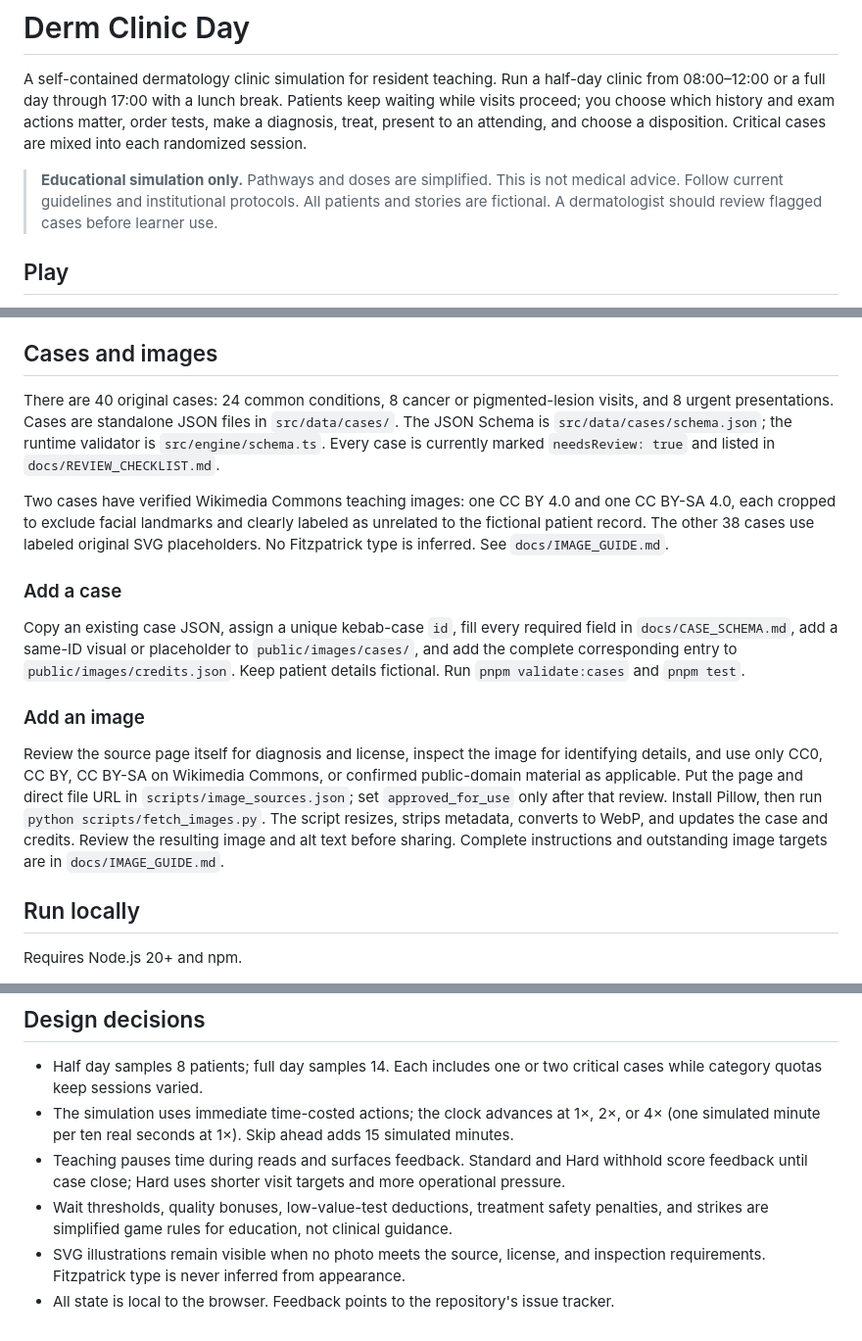
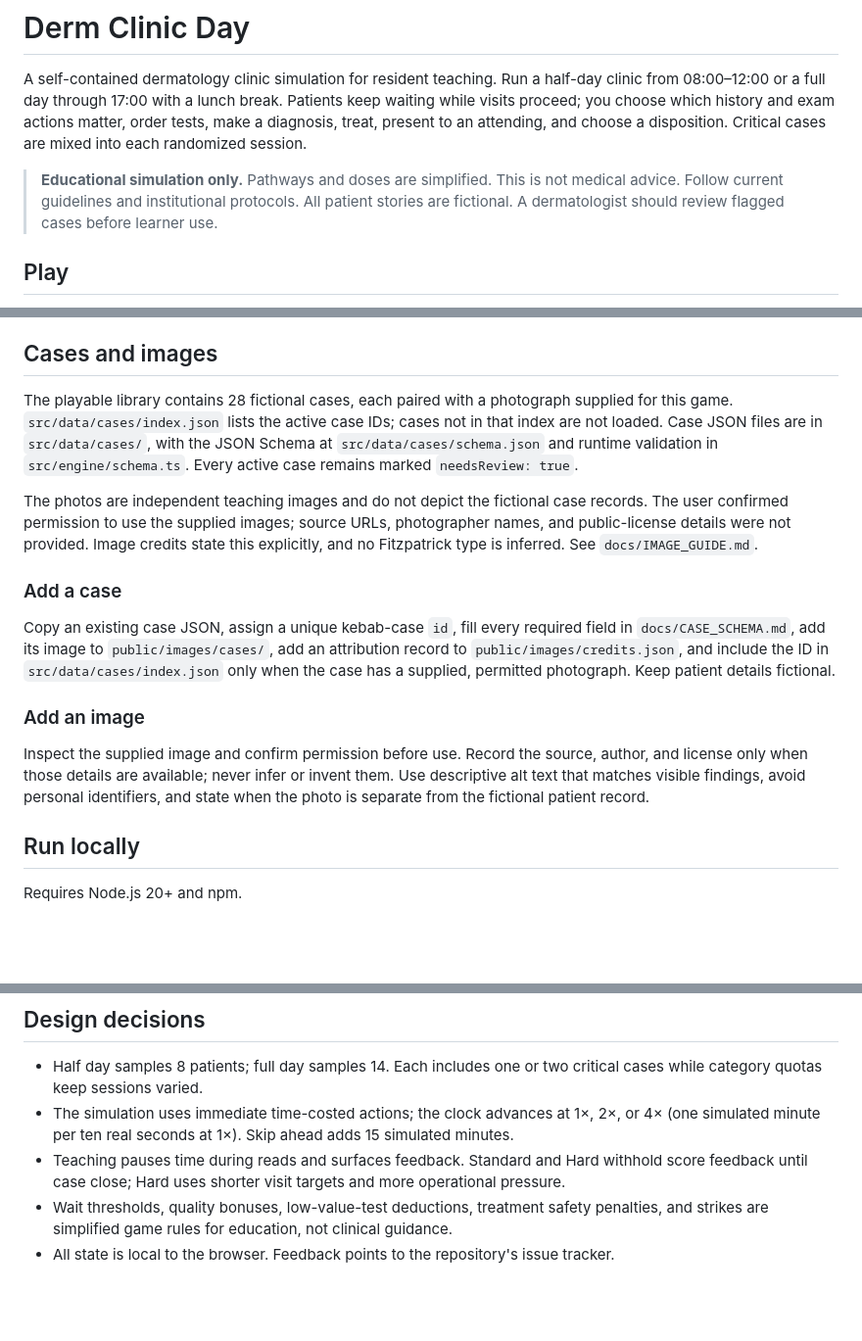
Before and after one commit to shayank2-rgb/derm-clinic-day, a Markdown page: README.md, 3 parts joined by grey strips. Shown at 98% size. GitHub-like rendering; blank space fills up the shorter version.

Commit message:
Publish updated case and image documentation

```diff
--- a/README.md
+++ b/README.md
@@ -2,7 +2,7 @@
 
 A self-contained dermatology clinic simulation for resident teaching. Run a half-day clinic from 08:00–12:00 or a full day through 17:00 with a lunch break. Patients keep waiting while visits proceed; you choose which history and exam actions matter, order tests, make a diagnosis, treat, present to an attending, and choose a disposition. Critical cases are mixed into each randomized session.
 
-> **Educational simulation only.** Pathways and doses are simplified. This is not medical advice. Follow current guidelines and institutional protocols. All patients and stories are fictional. A dermatologist should review flagged cases before learner use.
+> **Educational simulation only.** Pathways and doses are simplified. This is not medical advice. Follow current guidelines and institutional protocols. All patient stories are fictional. A dermatologist should review flagged cases before learner use.
 
 ## Play
 
@@ -17,17 +17,17 @@ A self-contained dermatology clinic simulation for resident teaching. Run a half
 
 ## Cases and images
 
-There are 40 original cases: 24 common conditions, 8 cancer or pigmented-lesion visits, and 8 urgent presentations. Cases are standalone JSON files in `src/data/cases/`. The JSON Schema is `src/data/cases/schema.json`; the runtime validator is `src/engine/schema.ts`. Every case is currently marked `needsReview: true` and listed in `docs/REVIEW_CHECKLIST.md`.
+The playable library contains 28 fictional cases, each paired with a photograph supplied for this game. `src/data/cases/index.json` lists the active case IDs; cases not in that index are not loaded. Case JSON files are in `src/data/cases/`, with the JSON Schema at `src/data/cases/schema.json` and runtime validation in `src/engine/schema.ts`. Every active case remains marked `needsReview: true`.
 
-Two cases have verified Wikimedia Commons teaching images: one CC BY 4.0 and one CC BY-SA 4.0, each cropped to exclude facial landmarks and clearly labeled as unrelated to the fictional patient record. The other 38 cases use labeled original SVG placeholders. No Fitzpatrick type is inferred. See `docs/IMAGE_GUIDE.md`.
+The photos are independent teaching images and do not depict the fictional case records. The user confirmed permission to use the supplied images; source URLs, photographer names, and public-license details were not provided. Image credits state this explicitly, and no Fitzpatrick type is inferred. See `docs/IMAGE_GUIDE.md`.
 
 ### Add a case
 
-Copy an existing case JSON, assign a unique kebab-case `id`, fill every required field in `docs/CASE_SCHEMA.md`, add a same-ID visual or placeholder to `public/images/cases/`, and add the complete corresponding entry to `public/images/credits.json`. Keep patient details fictional. Run `pnpm validate:cases` and `pnpm test`.
+Copy an existing case JSON, assign a unique kebab-case `id`, fill every required field in `docs/CASE_SCHEMA.md`, add its image to `public/images/cases/`, add an attribution record to `public/images/credits.json`, and include the ID in `src/data/cases/index.json` only when the case has a supplied, permitted photograph. Keep patient details fictional.
 
 ### Add an image
 
-Review the source page itself for diagnosis and license, inspect the image for identifying details, and use only CC0, CC BY, CC BY-SA on Wikimedia Commons, or confirmed public-domain material as applicable. Put the page and direct file URL in `scripts/image_sources.json`; set `approved_for_use` only after that review. Install Pillow, then run `python scripts/fetch_images.py`. The script resizes, strips metadata, converts to WebP, and updates the case and credits. Review the resulting image and alt text before sharing. Complete instructions and outstanding image targets are in `docs/IMAGE_GUIDE.md`.
+Inspect the supplied image and confirm permission before use. Record the source, author, and license only when those details are available; never infer or invent them. Use descriptive alt text that matches visible findings, avoid personal identifiers, and state when the photo is separate from the fictional patient record.
 
 ## Run locally
 
@@ -55,5 +55,4 @@ The app is static. It has no backend, login, or analytics. GitHub Pages CI is co
 - The simulation uses immediate time-costed actions; the clock advances at 1×, 2×, or 4× (one simulated minute per ten real seconds at 1×). Skip ahead adds 15 simulated minutes.
 - Teaching pauses time during reads and surfaces feedback. Standard and Hard withhold score feedback until case close; Hard uses shorter visit targets and more operational pressure.
 - Wait thresholds, quality bonuses, low-value-test deductions, treatment safety penalties, and strikes are simplified game rules for education, not clinical guidance.
-- SVG illustrations remain visible when no photo meets the source, license, and inspection requirements. Fitzpatrick type is never inferred from appearance.
 - All state is local to the browser. Feedback points to the repository's issue tracker.
```
